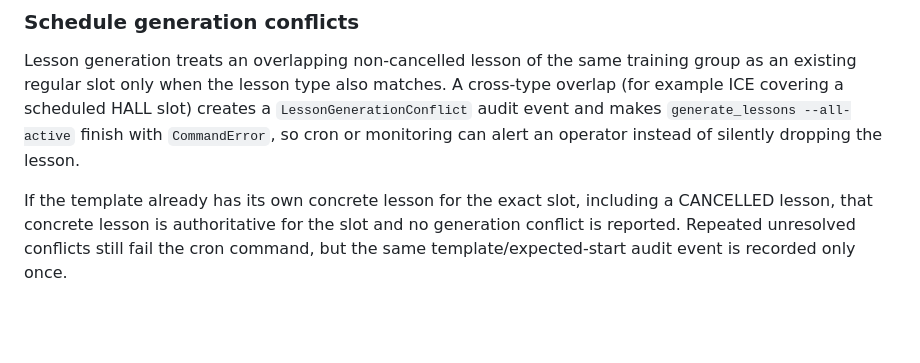
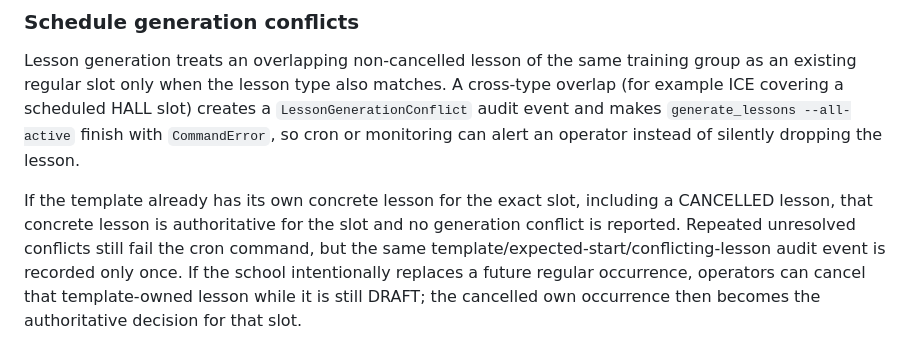
Before and after one commit to undel-gh/Ice-school-schedule, a Markdown page: README.md, the part around the change. Rendered like a GitHub page; blank space fills up the shorter version.

Commit message:
Document draft cancellation and refined conflict dedup key

```diff
--- a/README.md
+++ b/README.md
@@ -308,6 +308,8 @@ monitoring can alert an operator instead of silently dropping the lesson.
 
 If the template already has its own concrete lesson for the exact slot,
 including a CANCELLED lesson, that concrete lesson is authoritative for the
-slot and no generation conflict is reported. Repeated unresolved conflicts
-still fail the cron command, but the same template/expected-start audit event
-is recorded only once.
+slot and no generation conflict is reported. Repeated unresolved conflicts still fail the cron command, but the same
+template/expected-start/conflicting-lesson audit event is recorded only once.
+If the school intentionally replaces a future regular occurrence, operators
+can cancel that template-owned lesson while it is still DRAFT; the cancelled
+own occurrence then becomes the authoritative decision for that slot.
```
